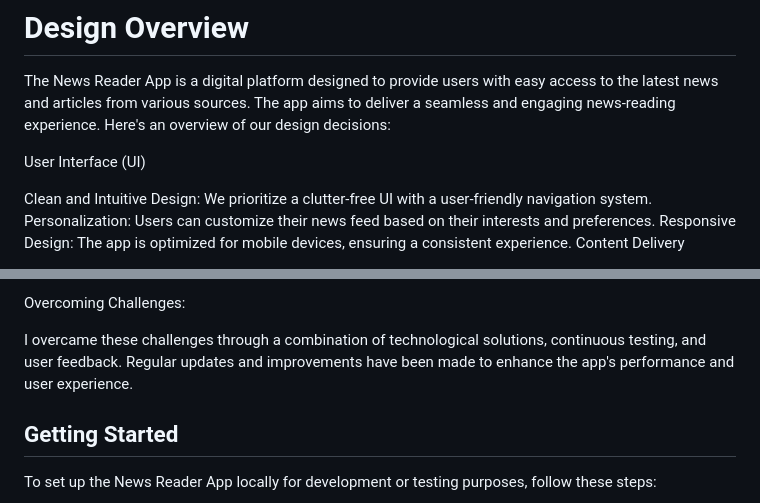
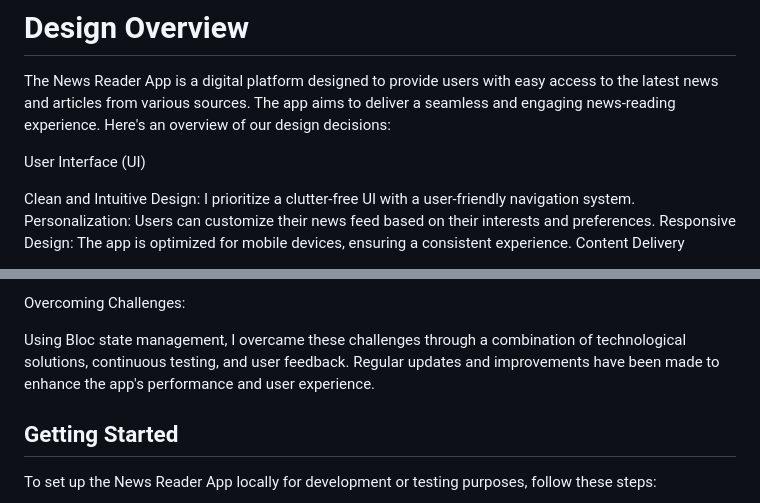
Before and after one commit to asifjahan1/Flutter-News-Reader, a Markdown page: README.md, 2 parts joined by grey strips. GitHub-like rendering.

```diff
--- a/README.md
+++ b/README.md
@@ -9,7 +9,7 @@ The News Reader App is a digital platform designed to provide users with easy ac
 
 User Interface (UI)
 
-Clean and Intuitive Design: We prioritize a clutter-free UI with a user-friendly navigation system.
+Clean and Intuitive Design: I prioritize a clutter-free UI with a user-friendly navigation system.
 Personalization: Users can customize their news feed based on their interests and preferences.
 Responsive Design: The app is optimized for mobile devices, ensuring a consistent experience.
 Content Delivery
@@ -32,7 +32,7 @@ Offline Reading: Articles are available for offline reading, allowing users to a
 
 Overcoming Challenges:
 
-I overcame these challenges through a combination of technological solutions, continuous testing, and user feedback. Regular updates and improvements have been made to enhance the app's performance and user experience.
+Using Bloc state management, I overcame these challenges through a combination of technological solutions, continuous testing, and user feedback. Regular updates and improvements have been made to enhance the app's performance and user experience.
 
 ## Getting Started
 
```
